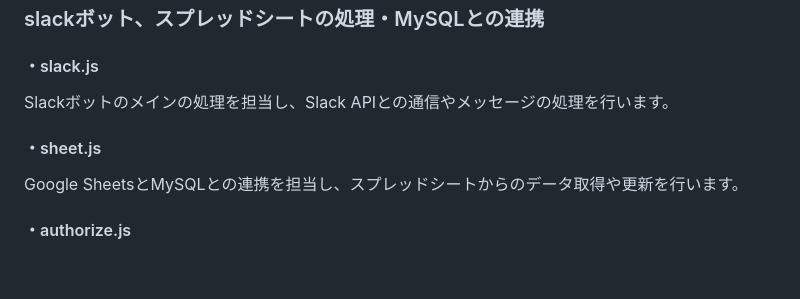
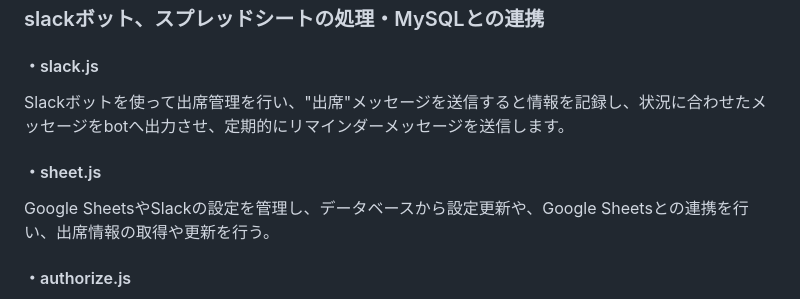
Before and after one commit to itc-n22030/AME, a Markdown page: README.md, the part around the change. Rendered like a GitHub page; blank space fills up the shorter version.

```diff
--- a/README.md
+++ b/README.md
@@ -101,11 +101,11 @@ project
 
 #### ・slack.js
 
-Slackボットのメインの処理を担当し、Slack APIとの通信やメッセージの処理を行います。
+Slackボットを使って出席管理を行い、"出席"メッセージを送信すると情報を記録し、状況に合わせたメッセージをbotへ出力させ、定期的にリマインダーメッセージを送信します。
 
 #### ・sheet.js
 
-Google SheetsとMySQLとの連携を担当し、スプレッドシートからのデータ取得や更新を行います。
+Google SheetsやSlackの設定を管理し、データベースから設定更新や、Google Sheetsとの連携を行い、出席情報の取得や更新を行う。
 
 #### ・authorize.js
 
```
